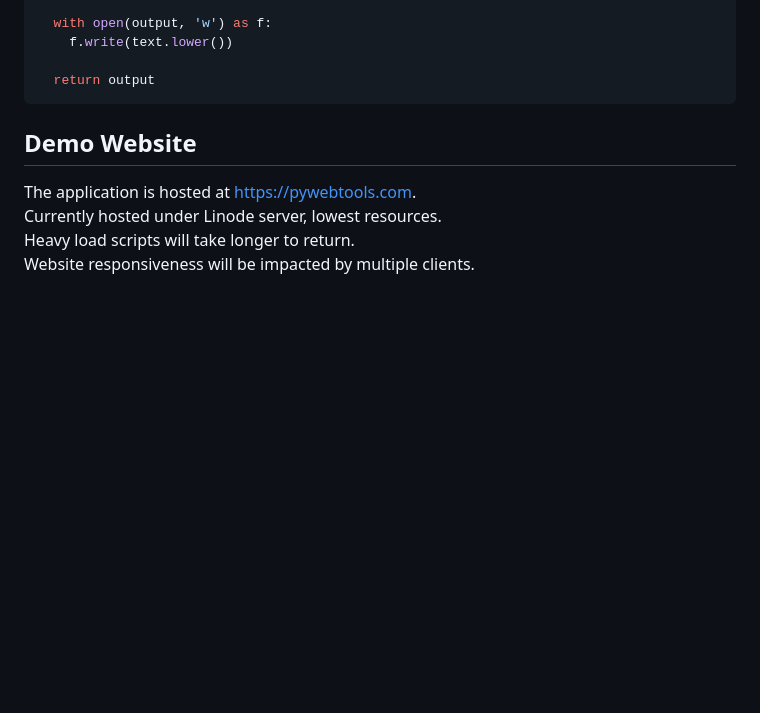
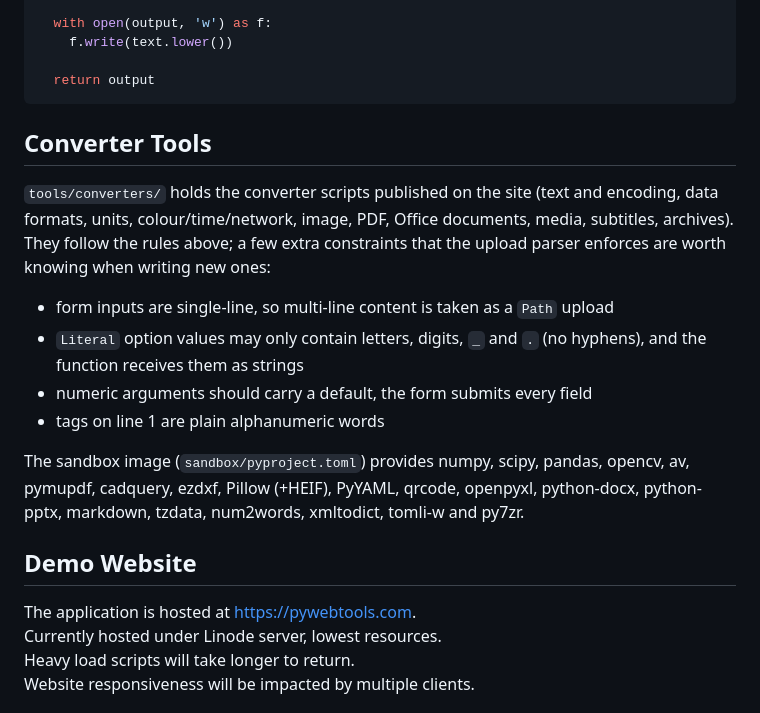
Before and after one commit to RaubCamaioni/PyTools, a Markdown page: README.md, the part around the change. GitHub-like rendering; blank space fills up the shorter version.

Commit message:
README: document the converter tools and the upload parser's constraints
Co-Authored-By: Claude Fable 5.1 <noreply@anthropic.com>

````diff
--- a/README.md
+++ b/README.md
@@ -38,6 +38,22 @@ def lower_case_text(input: Path) -> Path:
 
   return output
 ```
+
+## Converter Tools
+`tools/converters/` holds the converter scripts published on the site (text and
+encoding, data formats, units, colour/time/network, image, PDF, Office documents,
+media, subtitles, archives). They follow the rules above; a few extra constraints
+that the upload parser enforces are worth knowing when writing new ones:
+
+- form inputs are single-line, so multi-line content is taken as a `Path` upload
+- `Literal` option values may only contain letters, digits, `_` and `.` (no hyphens),
+  and the function receives them as strings
+- numeric arguments should carry a default, the form submits every field
+- tags on line 1 are plain alphanumeric words
+
+The sandbox image (`sandbox/pyproject.toml`) provides numpy, scipy, pandas,
+opencv, av, pymupdf, cadquery, ezdxf, Pillow (+HEIF), PyYAML, qrcode, openpyxl,
+python-docx, python-pptx, markdown, tzdata, num2words, xmltodict, tomli-w and py7zr.
 
 ## Demo Website
 The application is hosted at https://pywebtools.com.
````
